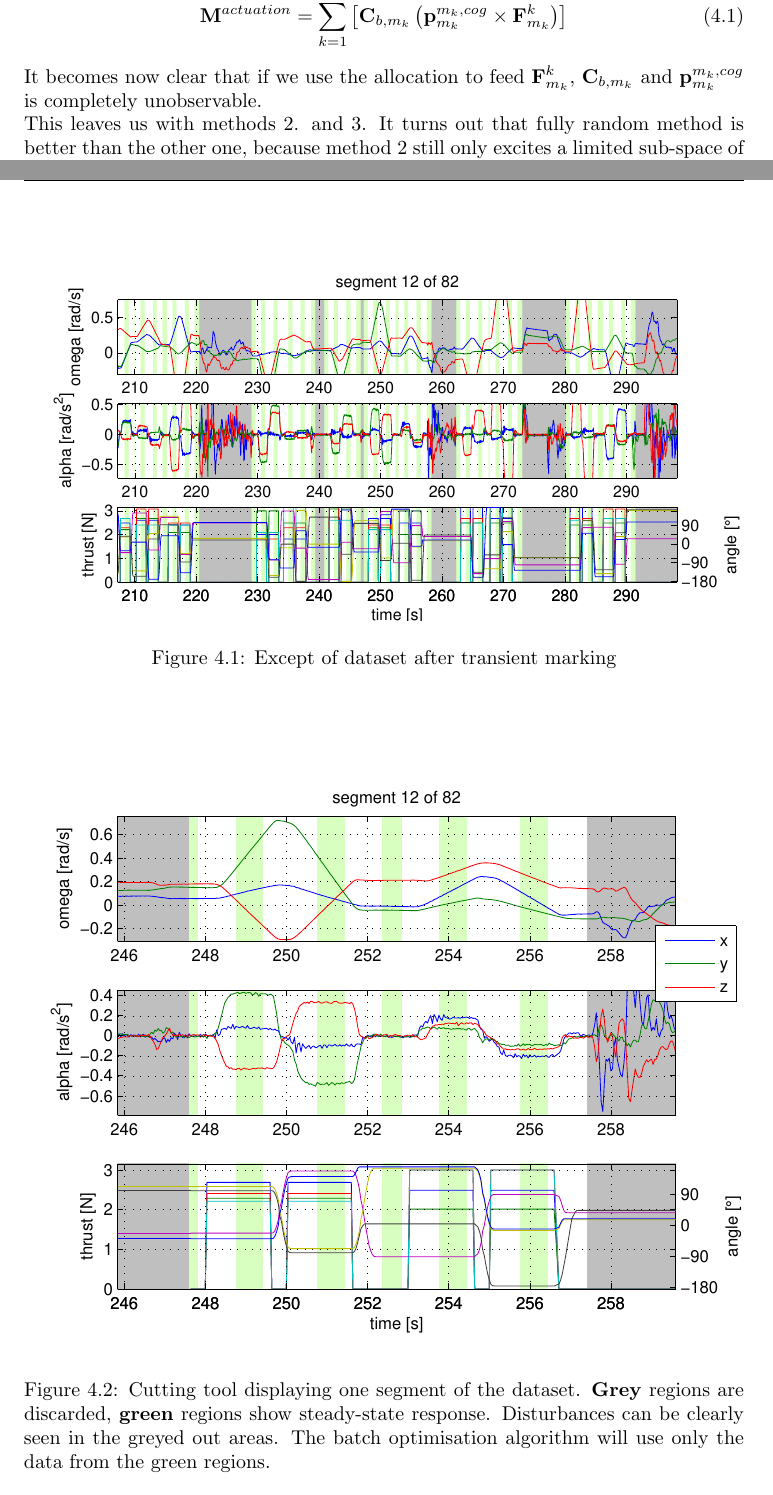
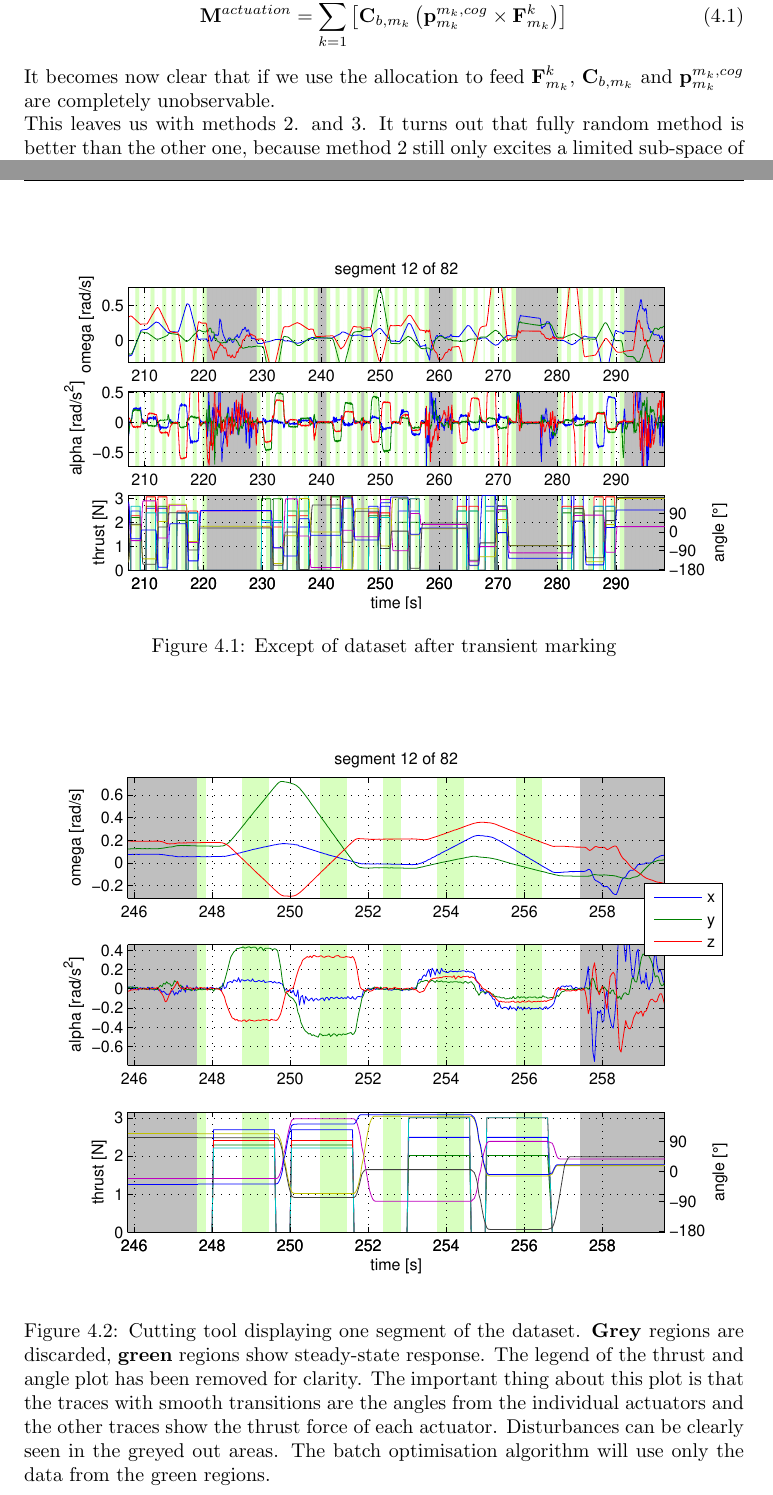
Before and after one commit to makrebs/AU_estimator_doc, a LaTeX thesis (01_Report/report.tex, which reads 01_Report/chapters/implementation.tex): two parts of pages 25 and 27 of 36, joined at a grey line, cut so that both start at the same text. Compiled offline with pdfLaTeX.

Commit message:
modified long interacitve cut image to fit page width

```diff
--- a/01_Report/chapters/implementation.tex
+++ b/01_Report/chapters/implementation.tex
@@ -57,7 +57,7 @@ In \ref{eq:m_actuation} the $\mathbf{M}^{actuation}$ part is repeated for conven
 \mathbf{M}^{actuation} = \sum_{k=1}^N  \left[  \mathbf{C}_{b,m_k} \left( \mathbf{p}^{m_k,cog}_{m_k} \times \mathbf{F}^k_{m_k} \right)  \right]
 \end{equation}
 
-It becomes now clear that if we use the allocation to feed $\mathbf{F}^k_{m_k}$, $\mathbf{C}_{b,m_k}$ and $\mathbf{p}^{m_k,cog}_{m_k}$ is completely unobservable.\\
+It becomes now clear that if we use the allocation to feed $\mathbf{F}^k_{m_k}$, $\mathbf{C}_{b,m_k}$ and $\mathbf{p}^{m_k,cog}_{m_k}$ are completely unobservable.\\
 This leaves us with methods 2. and 3.
 It turns out that fully random method is better than the other one, because method 2 still only excites a limited sub-space of the input space. This is avoided with the fully random inputs provided by method 3.\\
 
@@ -100,7 +100,7 @@ First after importing a raw dataset the regions where thrust transients are to b
 This process is implemented with generous margins to eliminate problems with the batch optimisation. \\
 \begin{figure}[htbp]
 \centering
-\includegraphics[width = \textwidth]{images/interactive_cut/interactive_cut_long_modified.eps}
+\includegraphics[scale=0.8]{images/interactive_cut/interactive_cut_long_modified.eps}
 \caption{Except of dataset after transient marking}
 \end{figure}
 Then the segments where the blimp has been catched and repositioned need to be cut from the dataset. \\
@@ -111,9 +111,10 @@ Good and bad segments are easily distinguished by looking at the angular acceler
 An undisturbed system shows constant angular accelerations during the periods when the thrusters are active. \\
 \begin{figure}[htbp]
 \centering
-\includegraphics[width = \textwidth]{images/interactive_cut/interactive_cut_detail_modified.eps}
+\includegraphics[scale=0.8]{images/interactive_cut/interactive_cut_detail_modified.eps}
 \caption{Cutting tool displaying one segment of the dataset.
 \textbf{Grey} regions are discarded, \textbf{green} regions show steady-state response.
+The legend of the thrust and angle plot has been removed for clarity. The important thing about this plot is that the traces with smooth transitions are the angles from the individual actuators and the other traces show the thrust force of each actuator.
 Disturbances can be clearly seen in the greyed out areas.
 The batch optimisation algorithm will use only the data from the green regions.}
 \end{figure}
```
Also changed, not shown: 01_Report/images/interactive_cut/interactive_cut_long_modified.eps, 1 other file.
